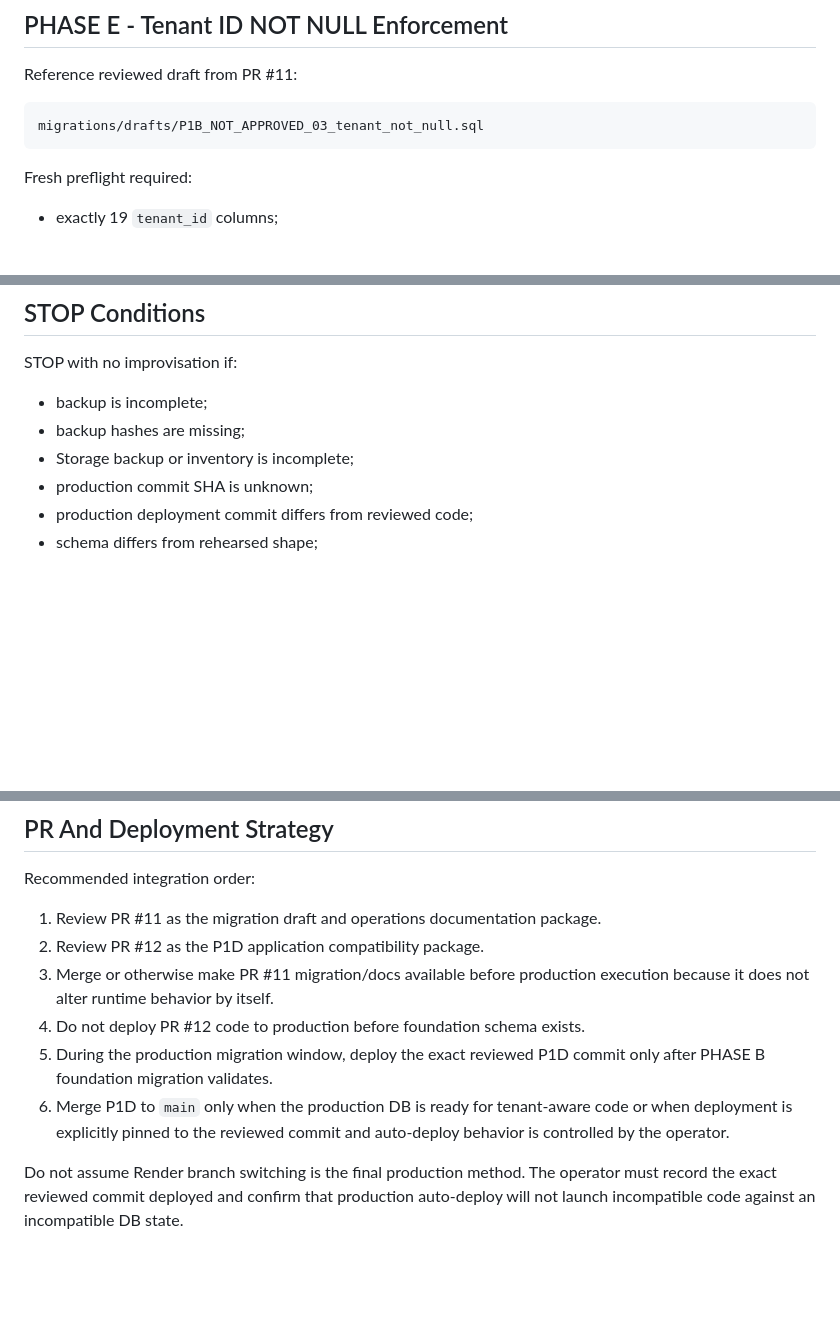
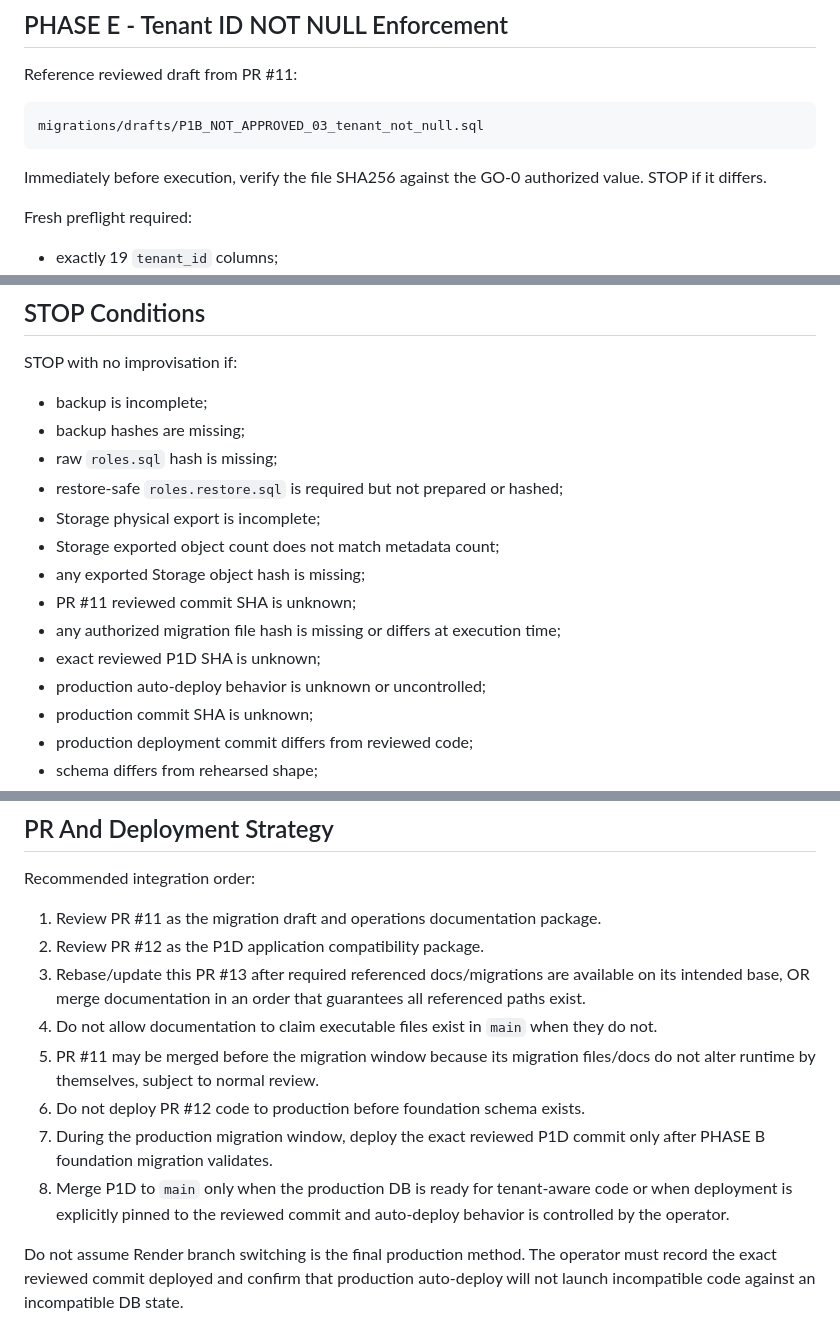
Before and after one commit to Stormaks2607/inventory-qr-system, a Markdown page: docs/operations/TENANT1_PRODUCTION_MIGRATION_RUNBOOK.md, 3 parts joined by grey strips. Rendered like a GitHub page; blank space fills up the shorter version.

````diff
--- a/docs/operations/TENANT1_PRODUCTION_MIGRATION_RUNBOOK.md
+++ b/docs/operations/TENANT1_PRODUCTION_MIGRATION_RUNBOOK.md
@@ -264,6 +320,8 @@ Reference reviewed draft from PR #11:
 ```text
 migrations/drafts/P1B_NOT_APPROVED_03_tenant_not_null.sql
 ```
+
+Immediately before execution, verify the file SHA256 against the GO-0 authorized value. STOP if it differs.
 
 Fresh preflight required:
 
@@ -319,7 +377,15 @@ STOP with no improvisation if:
 
 - backup is incomplete;
 - backup hashes are missing;
-- Storage backup or inventory is incomplete;
+- raw `roles.sql` hash is missing;
+- restore-safe `roles.restore.sql` is required but not prepared or hashed;
+- Storage physical export is incomplete;
+- Storage exported object count does not match metadata count;
+- any exported Storage object hash is missing;
+- PR #11 reviewed commit SHA is unknown;
+- any authorized migration file hash is missing or differs at execution time;
+- exact reviewed P1D SHA is unknown;
+- production auto-deploy behavior is unknown or uncontrolled;
 - production commit SHA is unknown;
 - production deployment commit differs from reviewed code;
 - schema differs from rehearsed shape;
@@ -444,10 +520,12 @@ Recommended integration order:
 
 1. Review PR #11 as the migration draft and operations documentation package.
 2. Review PR #12 as the P1D application compatibility package.
-3. Merge or otherwise make PR #11 migration/docs available before production execution because it does not alter runtime behavior by itself.
-4. Do not deploy PR #12 code to production before foundation schema exists.
-5. During the production migration window, deploy the exact reviewed P1D commit only after PHASE B foundation migration validates.
-6. Merge P1D to `main` only when the production DB is ready for tenant-aware code or when deployment is explicitly pinned to the reviewed commit and auto-deploy behavior is controlled by the operator.
+3. Rebase/update this PR #13 after required referenced docs/migrations are available on its intended base, OR merge documentation in an order that guarantees all referenced paths exist.
+4. Do not allow documentation to claim executable files exist in `main` when they do not.
+5. PR #11 may be merged before the migration window because its migration files/docs do not alter runtime by themselves, subject to normal review.
+6. Do not deploy PR #12 code to production before foundation schema exists.
+7. During the production migration window, deploy the exact reviewed P1D commit only after PHASE B foundation migration validates.
+8. Merge P1D to `main` only when the production DB is ready for tenant-aware code or when deployment is explicitly pinned to the reviewed commit and auto-deploy behavior is controlled by the operator.
 
 Do not assume Render branch switching is the final production method. The operator must record the exact reviewed commit deployed and confirm that production auto-deploy will not launch incompatible code against an incompatible DB state.
 
````
Also changed, not shown: other parts of docs/operations/TENANT1_PRODUCTION_MIGRATION_RUNBOOK.md (+70 -4 lines), docs/operations/TENANT1_PRODUCTION_EXECUTION_CHECKLIST.md (+22 -1 lines).
